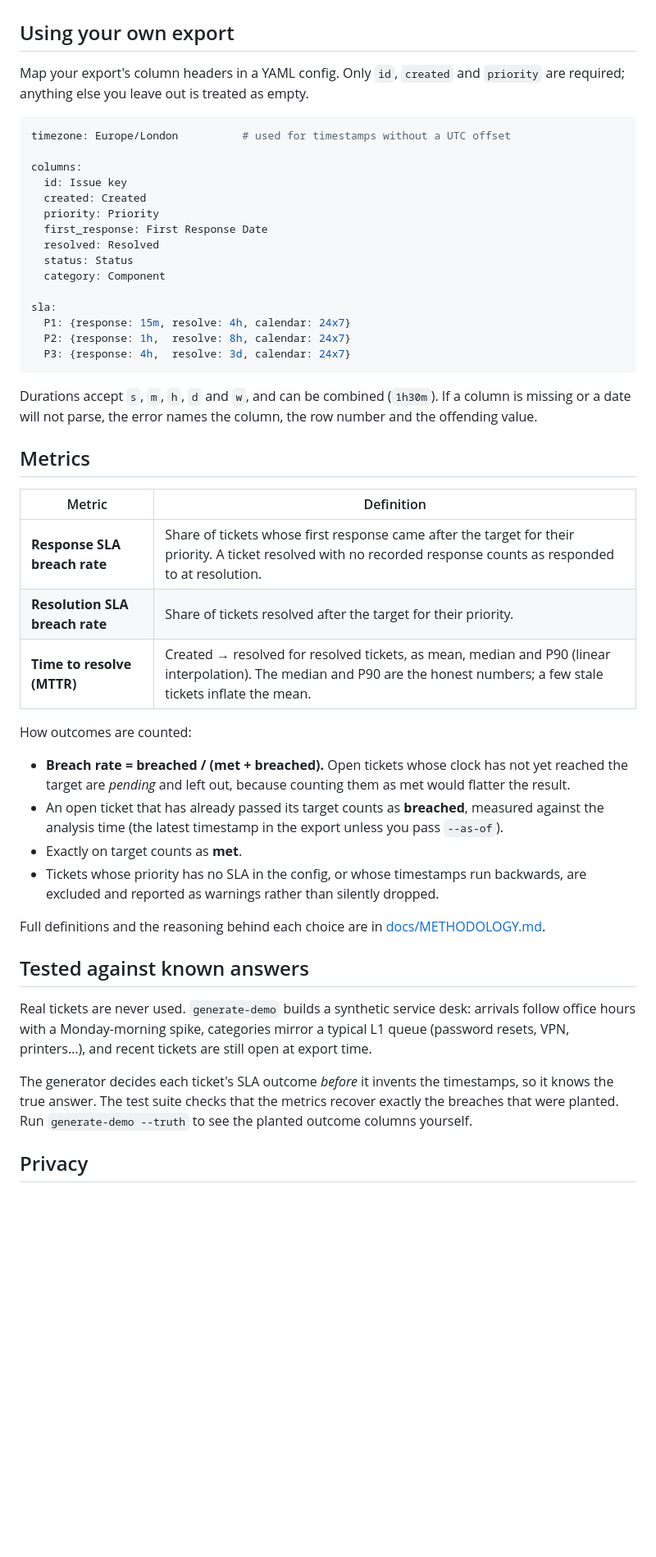
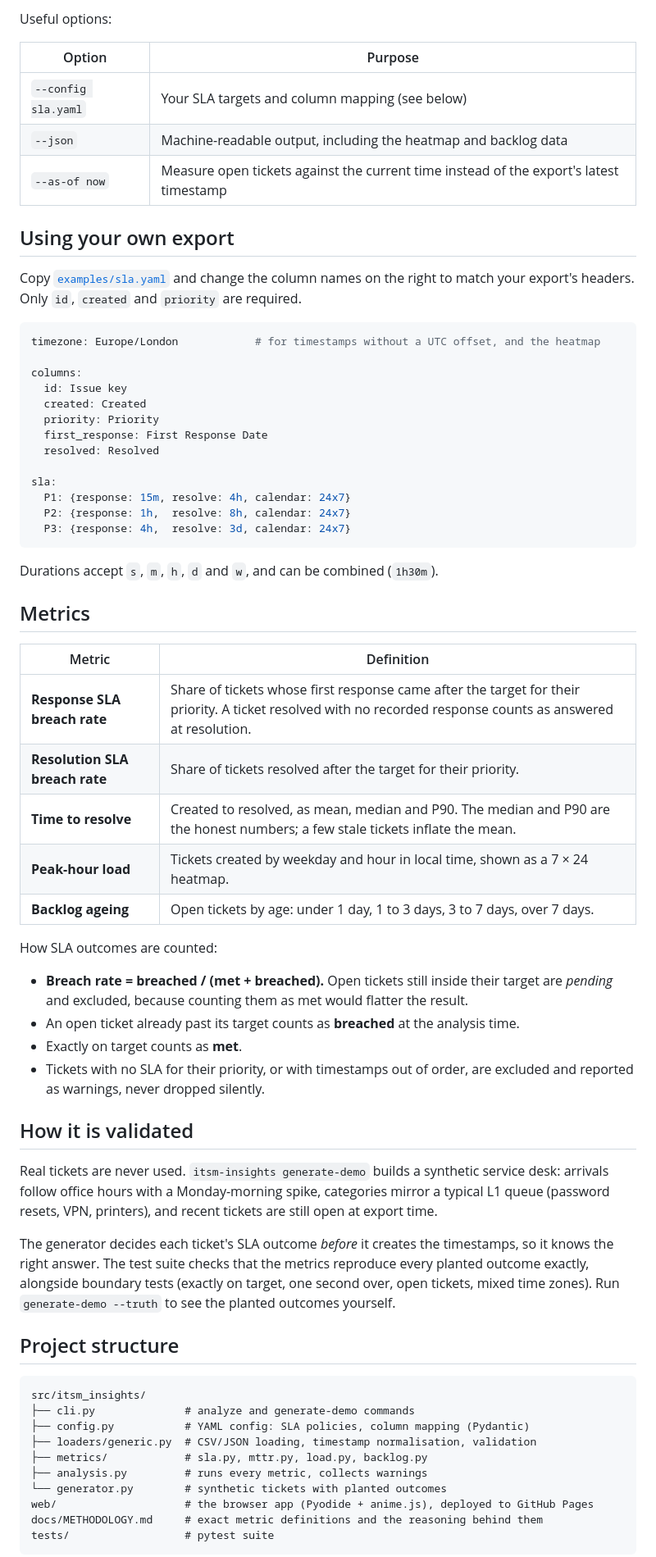
Before and after one commit to musaraza004/itsm-insights, a Markdown page: README.md, the part around one of its changes. Shown at 82% size. Drawn GitHub-style; blank space fills up the shorter version.

````diff
--- a/README.md
+++ b/README.md
@@ -36,11 +90,18 @@ current time instead of the export's latest timestamp.
+Useful options:
+
+| Option | Purpose |
+| --- | --- |
+| `--config sla.yaml` | Your SLA targets and column mapping (see below) |
+| `--json` | Machine-readable output, including the heatmap and backlog data |
+| `--as-of now` | Measure open tickets against the current time instead of the export's latest timestamp |
 
 ## Using your own export
 
-Map your export's column headers in a YAML config. Only `id`, `created` and `priority` are
-required; anything else you leave out is treated as empty.
+Copy [`examples/sla.yaml`](examples/sla.yaml) and change the column names on the right to match
+your export's headers. Only `id`, `created` and `priority` are required.
 
 ```yaml
-timezone: Europe/London          # used for timestamps without a UTC offset
+timezone: Europe/London            # for timestamps without a UTC offset, and the heatmap
 
 columns:
   id: Issue key
@@ -48,8 +109,6 @@ columns:
   priority: Priority
   first_response: First Response Date
   resolved: Resolved
-  status: Status
-  category: Component
 
 sla:
   P1: {response: 15m, resolve: 4h, calendar: 24x7}
@@ -57,39 +116,50 @@ sla:
   P3: {response: 4h,  resolve: 3d, calendar: 24x7}
 ```
 
-Durations accept `s`, `m`, `h`, `d` and `w`, and can be combined (`1h30m`). If a column is missing
-or a date will not parse, the error names the column, the row number and the offending value.
+Durations accept `s`, `m`, `h`, `d` and `w`, and can be combined (`1h30m`).
 
 ## Metrics
 
 | Metric | Definition |
 | --- | --- |
-| **Response SLA breach rate** | Share of tickets whose first response came after the target for their priority. A ticket resolved with no recorded response counts as responded to at resolution. |
+| **Response SLA breach rate** | Share of tickets whose first response came after the target for their priority. A ticket resolved with no recorded response counts as answered at resolution. |
 | **Resolution SLA breach rate** | Share of tickets resolved after the target for their priority. |
-| **Time to resolve (MTTR)** | Created → resolved for resolved tickets, as mean, median and P90 (linear interpolation). The median and P90 are the honest numbers; a few stale tickets inflate the mean. |
+| **Time to resolve** | Created to resolved, as mean, median and P90. The median and P90 are the honest numbers; a few stale tickets inflate the mean. |
+| **Peak-hour load** | Tickets created by weekday and hour in local time, shown as a 7 × 24 heatmap. |
+| **Backlog ageing** | Open tickets by age: under 1 day, 1 to 3 days, 3 to 7 days, over 7 days. |
 
-How outcomes are counted:
+How SLA outcomes are counted:
 
-- **Breach rate = breached / (met + breached).** Open tickets whose clock has not yet reached the
-  target are *pending* and left out, because counting them as met would flatter the result.
-- An open ticket that has already passed its target counts as **breached**, measured against the
-  analysis time (the latest timestamp in the export unless you pass `--as-of`).
+- **Breach rate = breached / (met + breached).** Open tickets still inside their target are
+  *pending* and excluded, because counting them as met would flatter the result.
+- An open ticket already past its target counts as **breached** at the analysis time.
 - Exactly on target counts as **met**.
-- Tickets whose priority has no SLA in the config, or whose timestamps run backwards, are excluded
-  and reported as warnings rather than silently dropped.
+- Tickets with no SLA for their priority, or with timestamps out of order, are excluded and
+  reported as warnings, never dropped silently.
 
-Full definitions and the reasoning behind each choice are in
-[docs/METHODOLOGY.md](docs/METHODOLOGY.md).
+## How it is validated
 
-## Tested against known answers
+Real tickets are never used. `itsm-insights generate-demo` builds a synthetic service desk:
+arrivals follow office hours with a Monday-morning spike, categories mirror a typical L1 queue
+(password resets, VPN, printers), and recent tickets are still open at export time.
 
-Real tickets are never used. `generate-demo` builds a synthetic service desk: arrivals follow
-office hours with a Monday-morning spike, categories mirror a typical L1 queue (password resets,
-VPN, printers…), and recent tickets are still open at export time.
+The generator decides each ticket's SLA outcome *before* it creates the timestamps, so it knows
+the right answer. The test suite checks that the metrics reproduce every planted outcome exactly,
+alongside boundary tests (exactly on target, one second over, open tickets, mixed time zones).
+Run `generate-demo --truth` to see the planted outcomes yourself.
 
-The generator decides each ticket's SLA outcome *before* it invents the timestamps, so it knows
-the true answer. The test suite checks that the metrics recover exactly the breaches that were
-planted. Run `generate-demo --truth` to see the planted outcome columns yourself.
+## Project structure
 
-## Privacy
+```text
+src/itsm_insights/
+├── cli.py              # analyze and generate-demo commands
+├── config.py           # YAML config: SLA policies, column mapping (Pydantic)
+├── loaders/generic.py  # CSV/JSON loading, timestamp normalisation, validation
+├── metrics/            # sla.py, mttr.py, load.py, backlog.py
+├── analysis.py         # runs every metric, collects warnings
+└── generator.py        # synthetic tickets with planted outcomes
+web/                    # the browser app (Pyodide + anime.js), deployed to GitHub Pages
+docs/METHODOLOGY.md     # exact metric definitions and the reasoning behind them
+tests/                  # pytest suite
+```
 
````
Also changed, not shown: other parts of README.md (+107 -31 lines), docs/images/web-app-dark.png (added), docs/images/web-app-light.png (added), docs/images/web-app-mobile.png (added).
